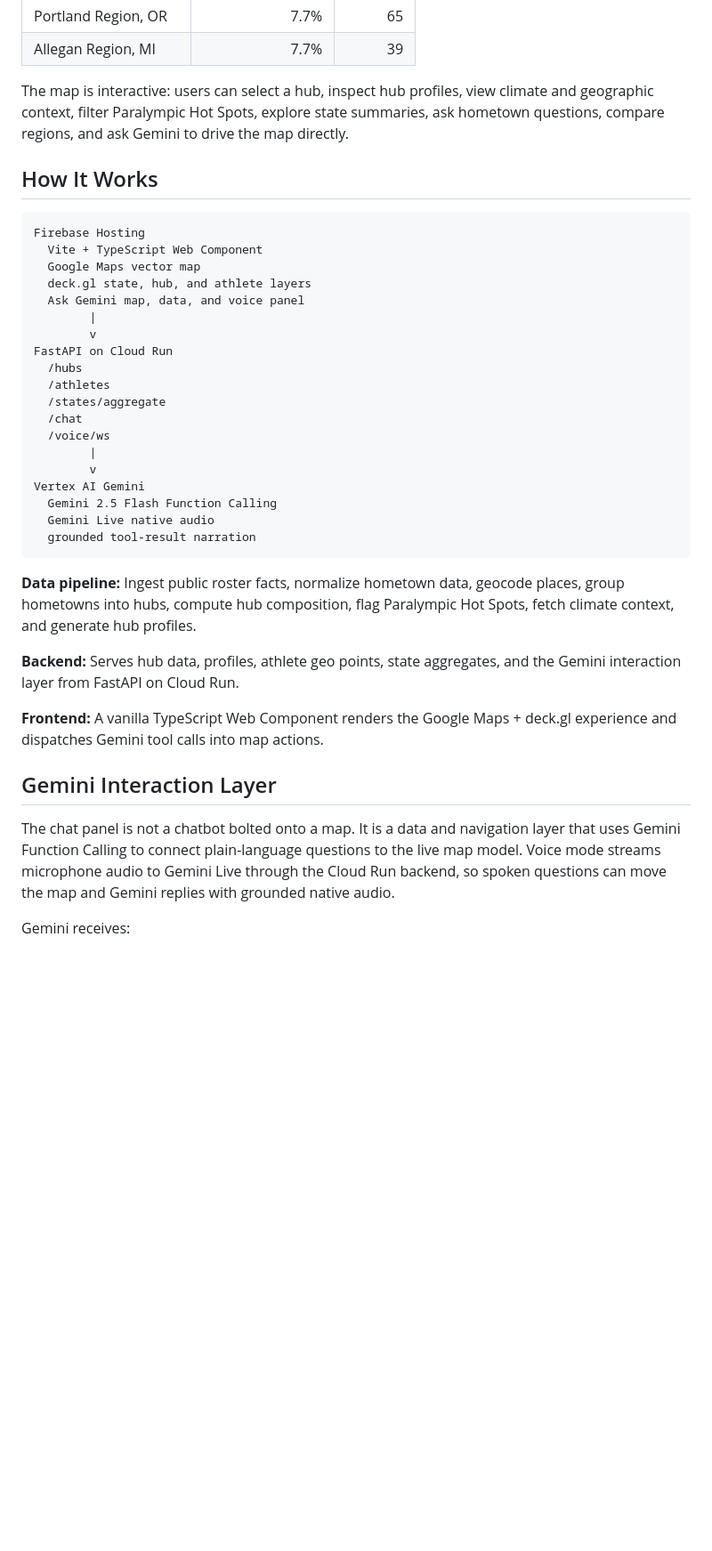
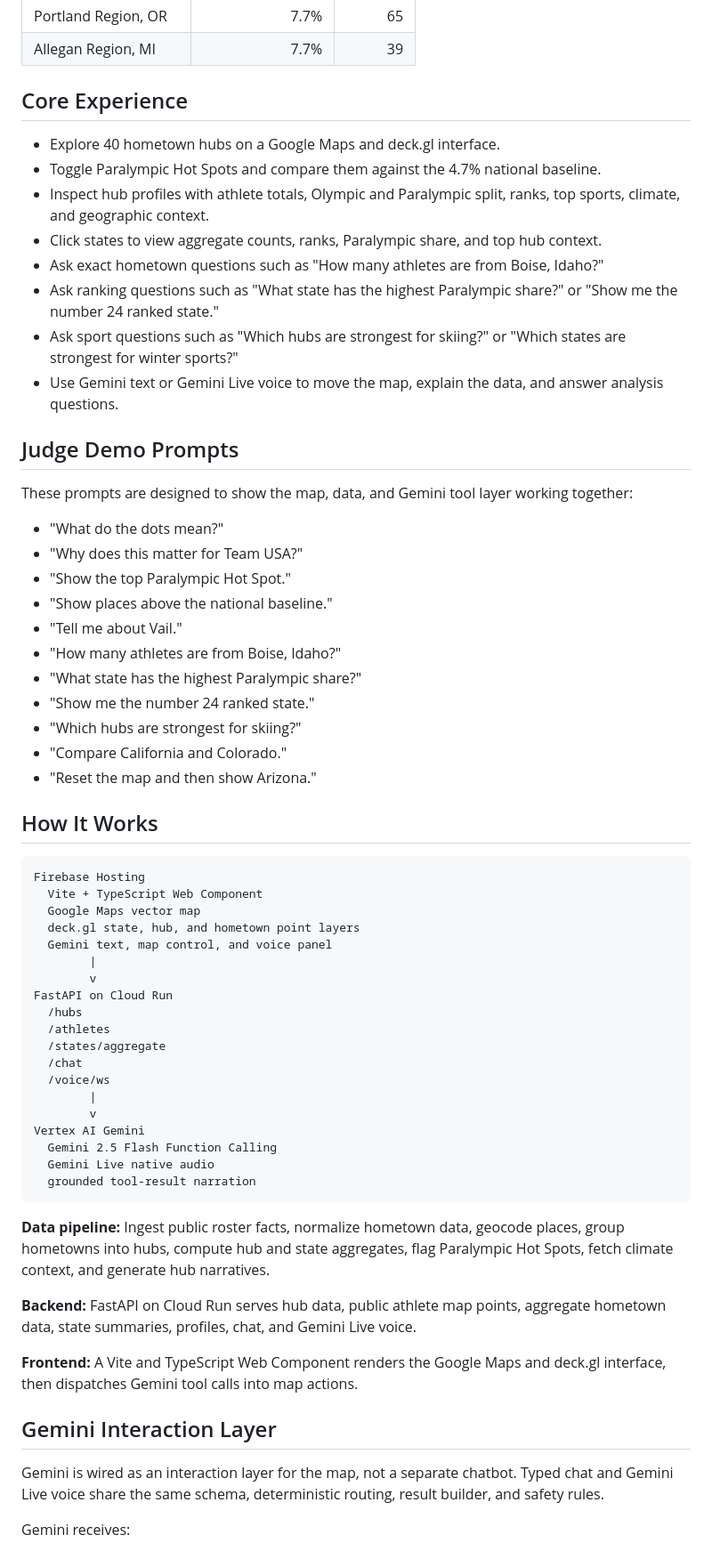
Before and after one commit to strainzz/Hometown-Success-Engine, a Markdown page: README.md, the part around one of its changes. Shown at 89% size. Drawn GitHub-style; blank space fills up the shorter version.

Commit message:
docs: polish README and Devpost submission copy

````diff
--- a/README.md
+++ b/README.md
@@ -27,7 +57,32 @@ Ten hubs are flagged as **Paralympic Hot Spots**, meaning their Paralympic share
 | Portland Region, OR | 7.7% | 65 |
 | Allegan Region, MI | 7.7% | 39 |
 
-The map is interactive: users can select a hub, inspect hub profiles, view climate and geographic context, filter Paralympic Hot Spots, explore state summaries, ask hometown questions, compare regions, and ask Gemini to drive the map directly.
+## Core Experience
+
+- Explore 40 hometown hubs on a Google Maps and deck.gl interface.
+- Toggle Paralympic Hot Spots and compare them against the 4.7% national baseline.
+- Inspect hub profiles with athlete totals, Olympic and Paralympic split, ranks, top sports, climate, and geographic context.
+- Click states to view aggregate counts, ranks, Paralympic share, and top hub context.
+- Ask exact hometown questions such as "How many athletes are from Boise, Idaho?"
+- Ask ranking questions such as "What state has the highest Paralympic share?" or "Show me the number 24 ranked state."
+- Ask sport questions such as "Which hubs are strongest for skiing?" or "Which states are strongest for winter sports?"
+- Use Gemini text or Gemini Live voice to move the map, explain the data, and answer analysis questions.
+
+## Judge Demo Prompts
+
+These prompts are designed to show the map, data, and Gemini tool layer working together:
+
+- "What do the dots mean?"
+- "Why does this matter for Team USA?"
+- "Show the top Paralympic Hot Spot."
+- "Show places above the national baseline."
+- "Tell me about Vail."
+- "How many athletes are from Boise, Idaho?"
+- "What state has the highest Paralympic share?"
+- "Show me the number 24 ranked state."
+- "Which hubs are strongest for skiing?"
+- "Compare California and Colorado."
+- "Reset the map and then show Arizona."
 
 ## How It Works
 
@@ -35,8 +90,8 @@ The map is interactive: users can select a hub, inspect hub profiles, view clima
 Firebase Hosting
   Vite + TypeScript Web Component
   Google Maps vector map
-  deck.gl state, hub, and athlete layers
-  Ask Gemini map, data, and voice panel
+  deck.gl state, hub, and hometown point layers
+  Gemini text, map control, and voice panel
         |
         v
 FastAPI on Cloud Run
@@ -53,15 +108,15 @@ Vertex AI Gemini
   grounded tool-result narration
 ```
 
-**Data pipeline:** Ingest public roster facts, normalize hometown data, geocode places, group hometowns into hubs, compute hub composition, flag Paralympic Hot Spots, fetch climate context, and generate hub profiles.
+**Data pipeline:** Ingest public roster facts, normalize hometown data, geocode places, group hometowns into hubs, compute hub and state aggregates, flag Paralympic Hot Spots, fetch climate context, and generate hub narratives.
 
-**Backend:** Serves hub data, profiles, athlete geo points, state aggregates, and the Gemini interaction layer from FastAPI on Cloud Run.
+**Backend:** FastAPI on Cloud Run serves hub data, public athlete map points, aggregate hometown data, state summaries, profiles, chat, and Gemini Live voice.
 
-**Frontend:** A vanilla TypeScript Web Component renders the Google Maps + deck.gl experience and dispatches Gemini tool calls into map actions.
+**Frontend:** A Vite and TypeScript Web Component renders the Google Maps and deck.gl interface, then dispatches Gemini tool calls into map actions.
 
 ## Gemini Interaction Layer
 
-The chat panel is not a chatbot bolted onto a map. It is a data and navigation layer that uses Gemini Function Calling to connect plain-language questions to the live map model. Voice mode streams microphone audio to Gemini Live through the Cloud Run backend, so spoken questions can move the map and Gemini replies with grounded native audio.
+Gemini is wired as an interaction layer for the map, not a separate chatbot. Typed chat and Gemini Live voice share the same schema, deterministic routing, result builder, and safety rules.
 
 Gemini receives:
 
````
Also changed, not shown: other parts of README.md (+86 -44 lines), DEVPOST_COPY.md (added, +168 -0 lines).
